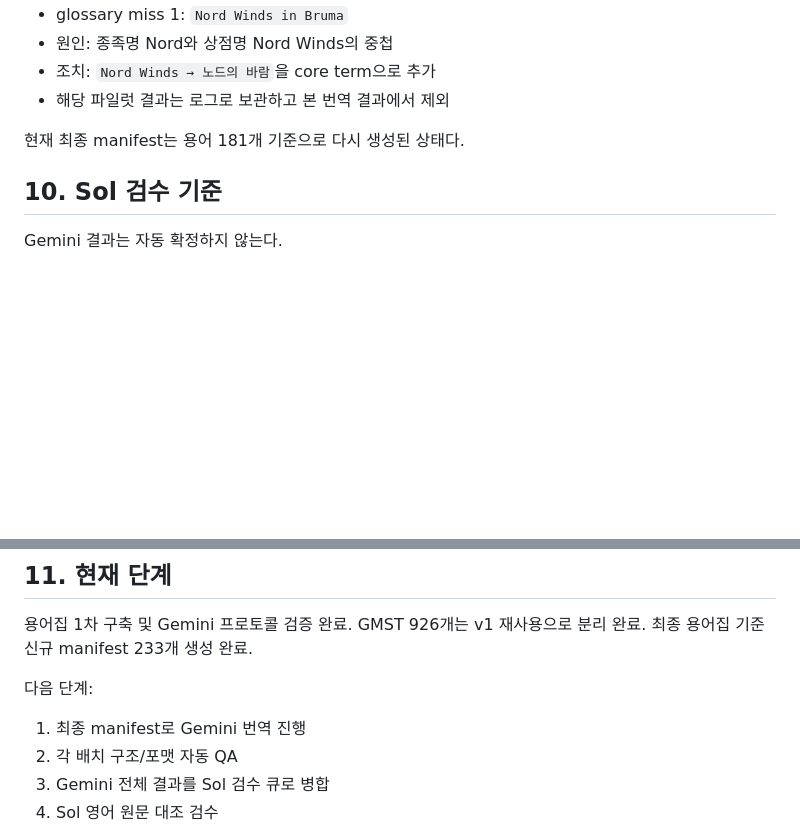
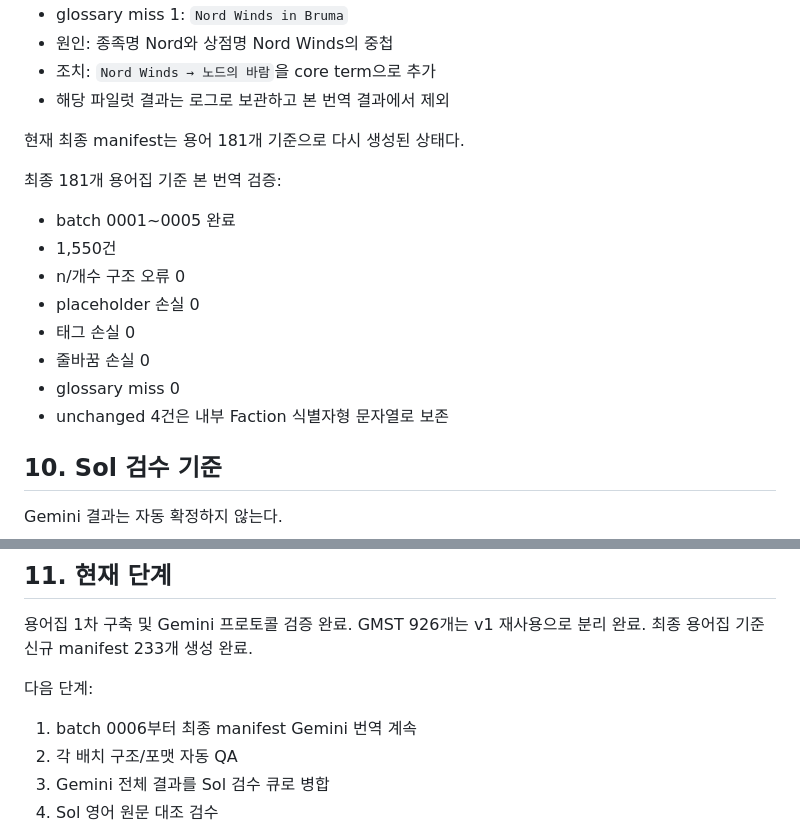
Before and after one commit to munument1/-KR-Oblivion-Translation, a Markdown page: docs/v2/PROJECT_STATE.md, 2 parts joined by grey strips. Rendered like a GitHub page; blank space fills up the shorter version.

Commit message:
docs: record final glossary pilot batches 1-5

```diff
--- a/docs/v2/PROJECT_STATE.md
+++ b/docs/v2/PROJECT_STATE.md
@@ -209,6 +209,16 @@ v1.0.2에서 게임 검증이 끝난 926개 번역을 v2에서도 그대로 재
 
 현재 최종 manifest는 용어 181개 기준으로 다시 생성된 상태다.
 
+최종 181개 용어집 기준 본 번역 검증:
+- batch 0001~0005 완료
+- 1,550건
+- n/개수 구조 오류 0
+- placeholder 손실 0
+- 태그 손실 0
+- 줄바꿈 손실 0
+- glossary miss 0
+- unchanged 4건은 내부 Faction 식별자형 문자열로 보존
+
 ## 10. Sol 검수 기준
 
 Gemini 결과는 자동 확정하지 않는다.
@@ -235,7 +245,7 @@ GMST 926개는 v1 재사용으로 분리 완료.
 최종 용어집 기준 신규 manifest 233개 생성 완료.
 
 다음 단계:
-1. 최종 manifest로 Gemini 번역 진행
+1. batch 0006부터 최종 manifest Gemini 번역 계속
 2. 각 배치 구조/포맷 자동 QA
 3. Gemini 전체 결과를 Sol 검수 큐로 병합
 4. Sol 영어 원문 대조 검수
```
